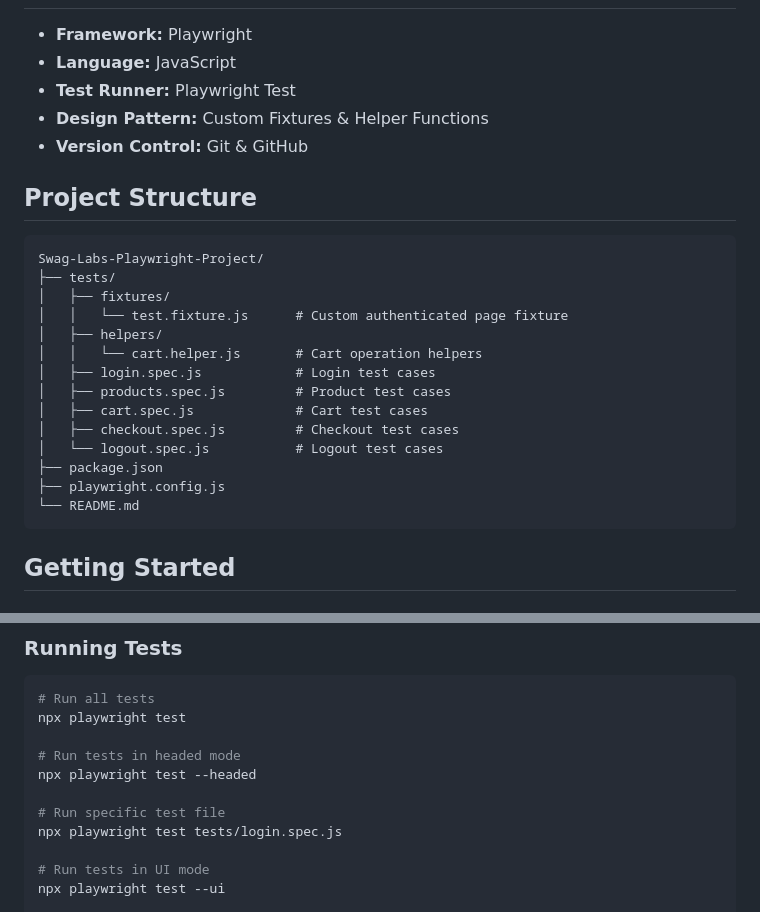
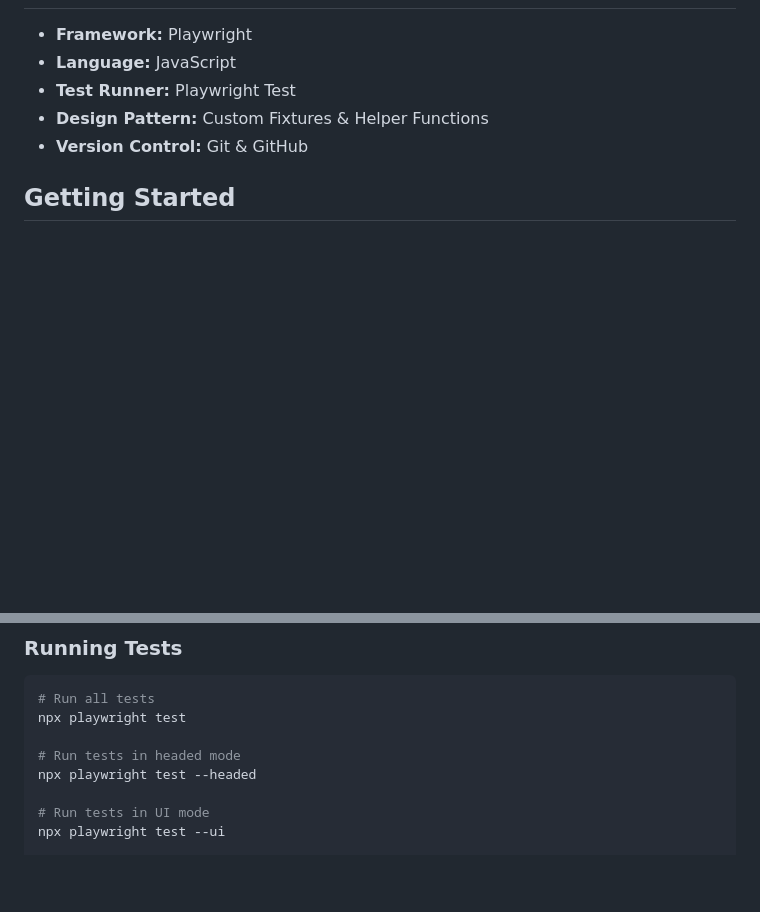
Before and after one commit to pedinistar/Swag-Labs-Playwright-Project, a Markdown page: README.md, 2 parts joined by grey strips. Drawn GitHub-style; blank space fills up the shorter version.

Commit message:
Update README to remove project structure details
Removed project structure section from README.

````diff
--- a/README.md
+++ b/README.md
@@ -50,25 +50,6 @@ This project demonstrates comprehensive test automation coverage for an e-commer
 - **Design Pattern:** Custom Fixtures & Helper Functions
 - **Version Control:** Git & GitHub
 
-## Project Structure
-
-```
-Swag-Labs-Playwright-Project/
-├── tests/
-│   ├── fixtures/
-│   │   └── test.fixture.js      # Custom authenticated page fixture
-│   ├── helpers/
-│   │   └── cart.helper.js       # Cart operation helpers
-│   ├── login.spec.js            # Login test cases
-│   ├── products.spec.js         # Product test cases
-│   ├── cart.spec.js             # Cart test cases
-│   ├── checkout.spec.js         # Checkout test cases
-│   └── logout.spec.js           # Logout test cases
-├── package.json
-├── playwright.config.js
-└── README.md
-```
-
 ## Getting Started
 
 ### Prerequisites
@@ -101,9 +82,6 @@ npx playwright test
 
 # Run tests in headed mode
 npx playwright test --headed
-
-# Run specific test file
-npx playwright test tests/login.spec.js
 
 # Run tests in UI mode
 npx playwright test --ui
````
